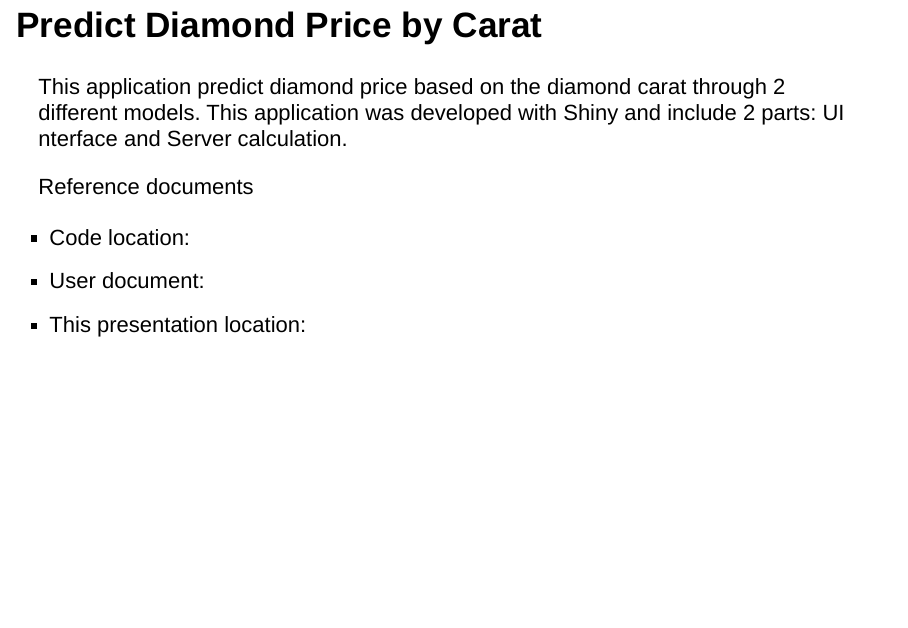
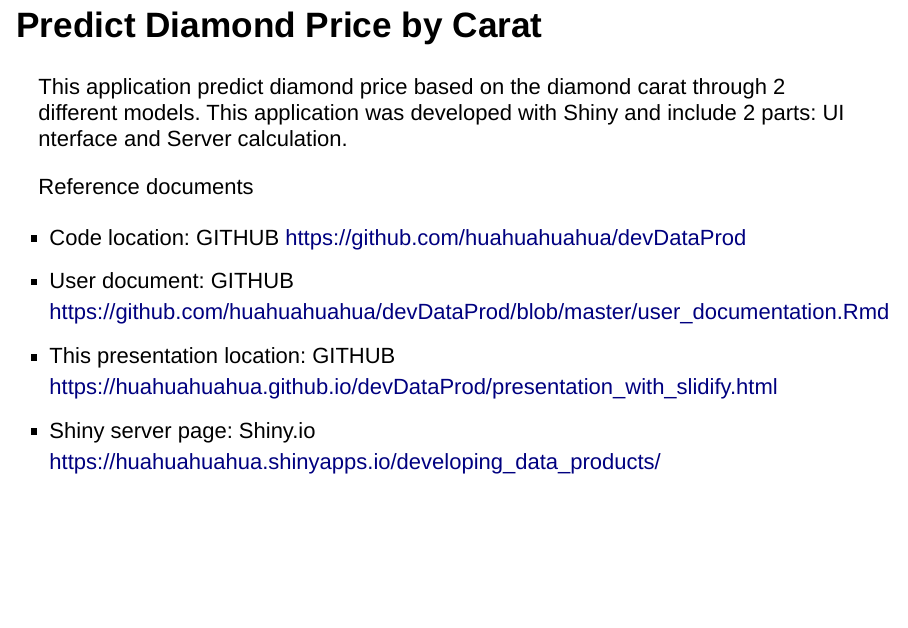
Before and after one commit to huahuahuahua/devDataProd, an R Markdown document (presentation with slidify.Rmd): page 2 of 5. Rendered offline with R 4.5, knitr and Pandoc, with nearby package versions.

Commit message:
Added links

```diff
--- a/presentation with slidify.Rmd
+++ b/presentation with slidify.Rmd
@@ -15,9 +15,10 @@
 
 Reference documents
 
-- Code location:
-- User document:
-- This presentation location:
+- Code location: GITHUB <https://github.com/huahuahuahua/devDataProd>
+- User document: GITHUB <https://github.com/huahuahuahua/devDataProd/blob/master/user_documentation.Rmd>
+- This presentation location: GITHUB <https://huahuahuahua.github.io/devDataProd/presentation_with_slidify.html>
+- Shiny server page: Shiny.io <https://huahuahuahua.shinyapps.io/developing_data_products/>
 
 ## UI Components
 
```
Also changed, not shown: presentation_with_slidify.html.
